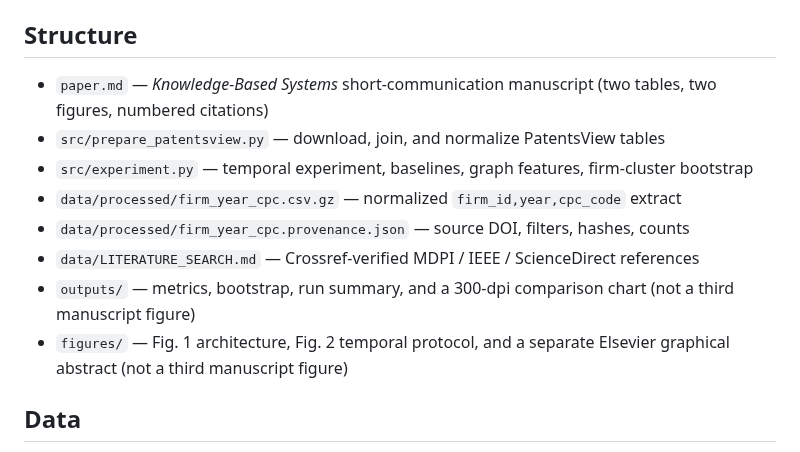
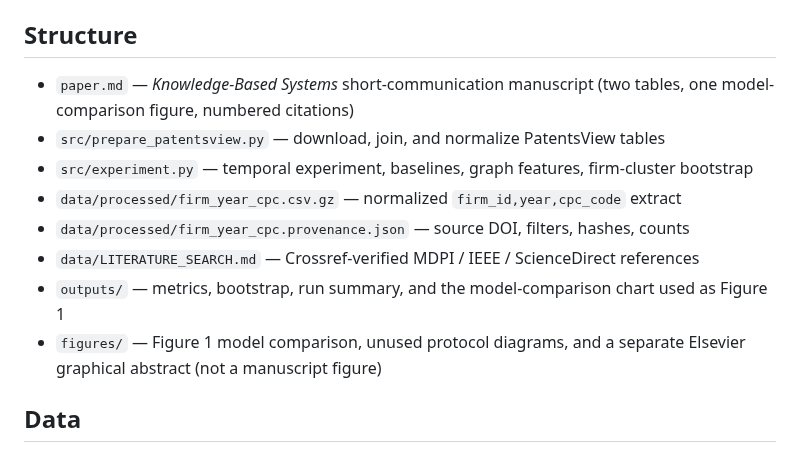
Before and after one commit to eeshwar-research/research-paper, a Markdown page: README.md, the part around the change. Drawn GitHub-style.

```diff
--- a/README.md
+++ b/README.md
@@ -9,14 +9,14 @@ Do time-valid firm–technology graph features improve out-of-time prediction of
 On a PatentsView organization-assignee extract (grant years 2010–2023; 10,878 firms), the graph-feature random forest improved average precision versus the same-learner forest on 2021–2022 pairs (ΔAP 0.017; firm-cluster 95% interval 0.015–0.019). Logistic regression was a competitive ranking baseline. Absolute AP stayed low against a 1.11% positive rate. See `paper.md` and `outputs/`.
 
 ## Structure
-- `paper.md` — *Knowledge-Based Systems* short-communication manuscript (two tables, two figures, numbered citations)
+- `paper.md` — *Knowledge-Based Systems* short-communication manuscript (two tables, one model-comparison figure, numbered citations)
 - `src/prepare_patentsview.py` — download, join, and normalize PatentsView tables
 - `src/experiment.py` — temporal experiment, baselines, graph features, firm-cluster bootstrap
 - `data/processed/firm_year_cpc.csv.gz` — normalized `firm_id,year,cpc_code` extract
 - `data/processed/firm_year_cpc.provenance.json` — source DOI, filters, hashes, counts
 - `data/LITERATURE_SEARCH.md` — Crossref-verified MDPI / IEEE / ScienceDirect references
-- `outputs/` — metrics, bootstrap, run summary, and a 300-dpi comparison chart (not a third manuscript figure)
-- `figures/` — Fig. 1 architecture, Fig. 2 temporal protocol, and a separate Elsevier graphical abstract (not a third manuscript figure)
+- `outputs/` — metrics, bootstrap, run summary, and the model-comparison chart used as Figure 1
+- `figures/` — Figure 1 model comparison, unused protocol diagrams, and a separate Elsevier graphical abstract (not a manuscript figure)
 
 ## Data
 Source: USPTO PatentsView granted-patent metadata through 31 December 2024, Zenodo DOI [10.5281/zenodo.15058362](https://doi.org/10.5281/zenodo.15058362), downloaded 23 October 2026. Tables: `g_patent`, `g_assignee_disambiguated`, `g_cpc_current`, joined on `patent_id`.
```
Also changed, not shown: paper.md (+6 -10 lines), figures/figure1_model_comparison.png (added), outputs/figure2_model_comparison.png, 3 other files.
